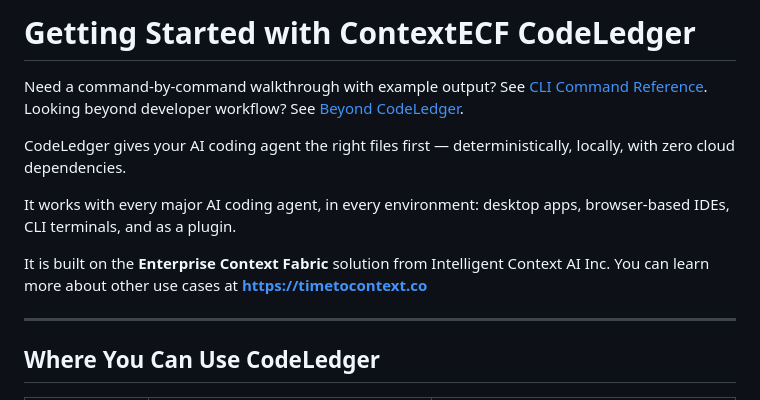
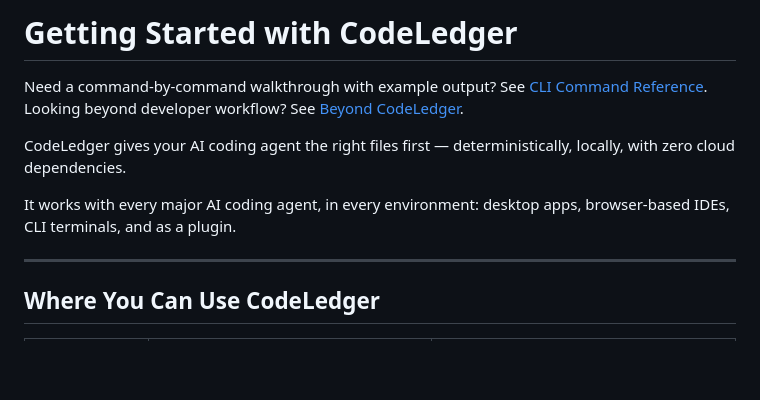
Before and after one commit to codeledgerECF/codeledger, a Markdown page: GETTING-STARTED.md, the part around the change. Drawn GitHub-style; blank space fills up the shorter version.

Commit message:
release: v0.10.6

```diff
--- a/GETTING-STARTED.md
+++ b/GETTING-STARTED.md
@@ -1,4 +1,4 @@
-# Getting Started with ContextECF CodeLedger
+# Getting Started with CodeLedger
 
 Need a command-by-command walkthrough with example output? See [CLI Command Reference](docs/CLI_COMMAND_REFERENCE.md).
 Looking beyond developer workflow? See [Beyond CodeLedger](docs/context-ecf.md).
@@ -6,8 +6,6 @@ Looking beyond developer workflow? See [Beyond CodeLedger](docs/context-ecf.md).
 CodeLedger gives your AI coding agent the right files first — deterministically, locally, with zero cloud dependencies.
 
 It works with every major AI coding agent, in every environment: desktop apps, browser-based IDEs, CLI terminals, and as a plugin.
-
-It is built on the **Enterprise Context Fabric** solution from Intelligent Context AI Inc. You can learn more about other use cases at **https://timetocontext.co**
 
 ---
 
```
